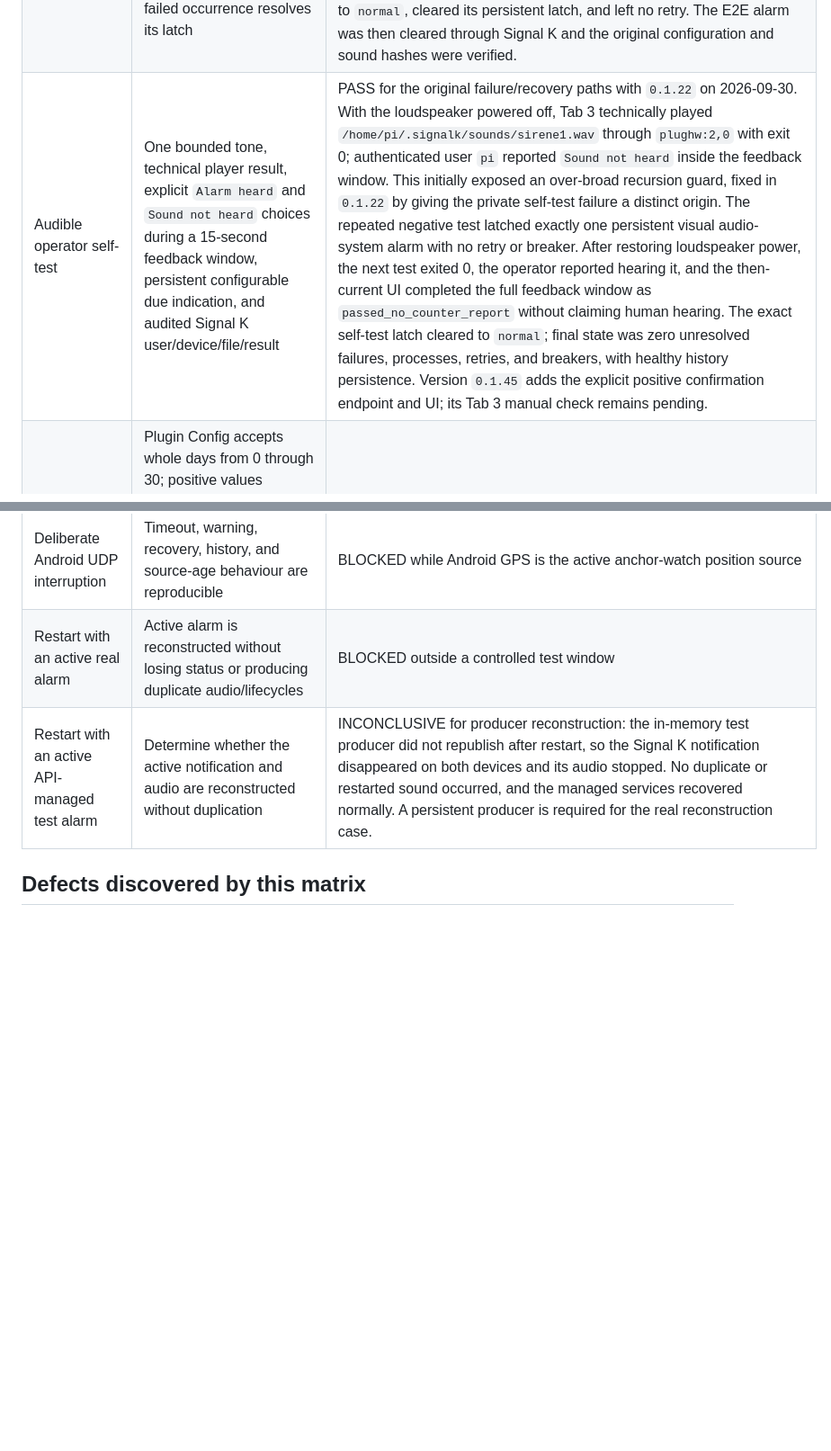
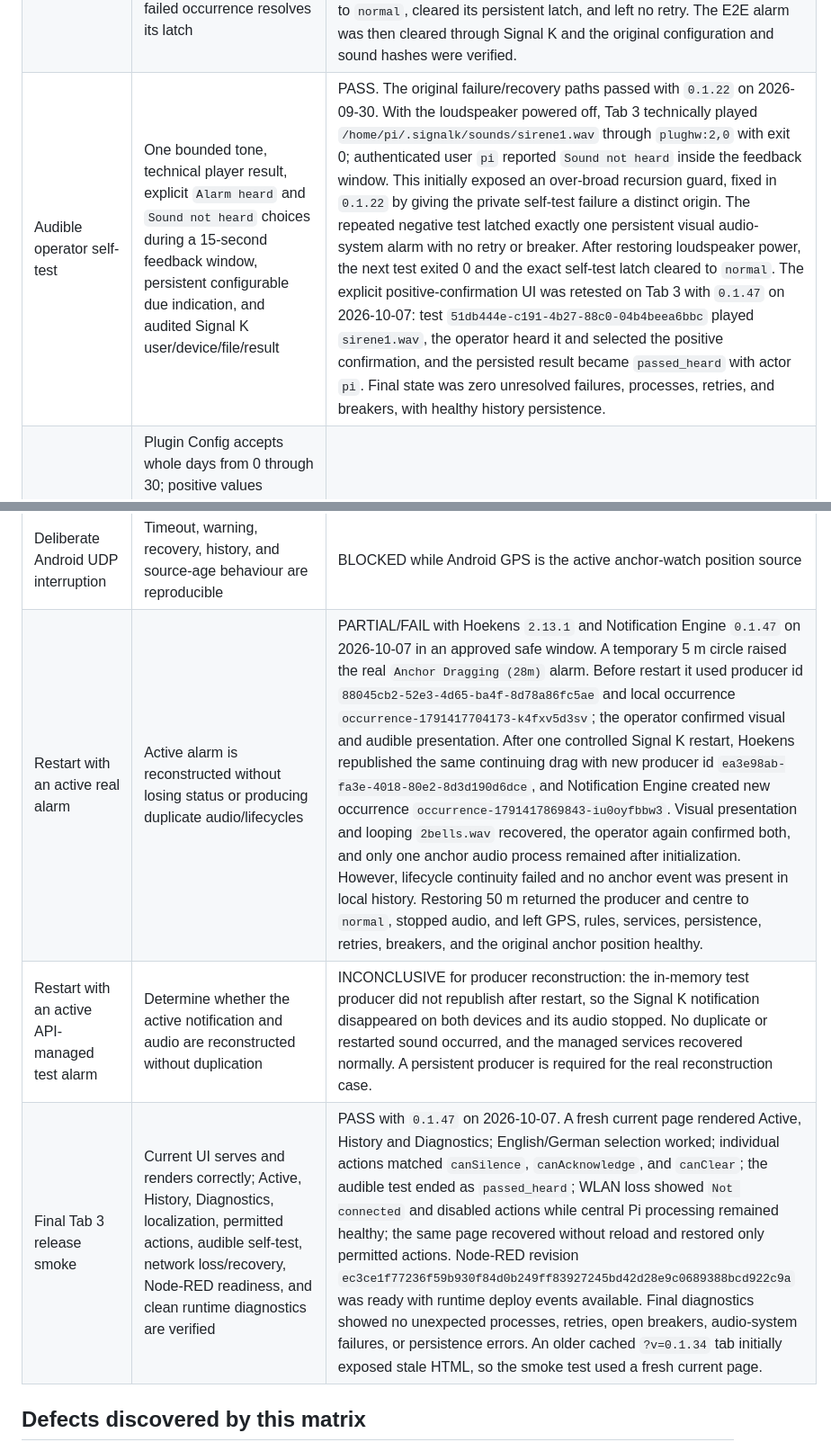
Before and after one commit to haipule/signalk-notification-engine, a Markdown page: docs/e2e-safety-matrix.md, 2 parts joined by grey strips. Shown at 90% size. Drawn GitHub-style; blank space fills up the shorter version.

Commit message:
docs: record active anchor restart regression

```diff
--- a/docs/e2e-safety-matrix.md
+++ b/docs/e2e-safety-matrix.md
@@ -63,7 +63,7 @@ real anchor lifecycle.
 | Missing ALSA device | Alarm remains visible, audio failure is explicit and bounded, and no false success is reported | PASS with `0.1.14` on 2026-09-28: with temporary device `plughw:99,99`, both the real GNSS warning and isolated E2E alarm remained visible while five technical failures opened independent lifecycle breakers. No parallel `aplay` process or retry storm remained. The original configuration was restored byte-for-byte (SHA-256 `d807723c6d7ac397add0fc760ce656ea23d46c07ec714665ee135b51133aaf7c`); Signal K, `signalk-health.timer`, Node-RED configuration, and `plughw:2,0` recovered healthy. |
 | Audio circuit breaker | Five consecutive technical failures for one lifecycle open its local breaker without changing the Signal K alarm; normal retries stop, one probe is allowed after five minutes or once after watchdog recovery, and Diagnostics/history expose the transitions | PASS for the live fault, persistence, lifecycle cleanup, five-minute probe, and recovery path with `0.1.14` on 2026-09-28. Two simultaneous lifecycles opened after their fifth failures. Restart retained and re-associated the still-active GNSS lifecycle while removing the ended E2E lifecycle with `audio_circuit_closed_on_lifecycle_end`. A failed probe reopened the breaker for five minutes. After restoring `plughw:2,0`, exactly one probe started at 21:38:45 AST, exited successfully at 21:38:46, emitted `audio_circuit_recovered`, and left `openCount: 0`, zero processes, and zero retries. The watchdog-triggered early-probe branch is unit-tested; a physical live unavailable-to-ready transition was not induced. |
 | Visual audio-system notification | A technical player failure raises one visible visual-only system alarm that cannot recurse or be silenced, acknowledged, or cleared; only successful playback from the same failed occurrence resolves its latch | PASS with `0.1.15` on 2026-09-28. Removing the configured `alarm.wav` for an isolated API-managed alarm raised `notifications.system.notificationEngine.audio` with `method: visual`, `audio: off`, and all three capabilities false. The general alarm sound rule still matched for display but produced no audio process for the system path. The original alarm remained authoritative. After the sound file was restored byte-for-byte, the scheduled probe for the same occurrence succeeded at 22:02:23 AST, returned the system notification to `normal`, cleared its persistent latch, and left no retry. The E2E alarm was then cleared through Signal K and the original configuration and sound hashes were verified. |
-| Audible operator self-test | One bounded tone, technical player result, explicit `Alarm heard` and `Sound not heard` choices during a 15-second feedback window, persistent configurable due indication, and audited Signal K user/device/file/result | PASS for the original failure/recovery paths with `0.1.22` on 2026-09-30. With the loudspeaker powered off, Tab 3 technically played `/home/pi/.signalk/sounds/sirene1.wav` through `plughw:2,0` with exit 0; authenticated user `pi` reported `Sound not heard` inside the feedback window. This initially exposed an over-broad recursion guard, fixed in `0.1.22` by giving the private self-test failure a distinct origin. The repeated negative test latched exactly one persistent visual audio-system alarm with no retry or breaker. After restoring loudspeaker power, the next test exited 0, the operator reported hearing it, and the then-current UI completed the full feedback window as `passed_no_counter_report` without claiming human hearing. The exact self-test latch cleared to `normal`; final state was zero unresolved failures, processes, retries, and breakers, with healthy history persistence. Version `0.1.45` adds the explicit positive confirmation endpoint and UI; its Tab 3 manual check remains pending. |
+| Audible operator self-test | One bounded tone, technical player result, explicit `Alarm heard` and `Sound not heard` choices during a 15-second feedback window, persistent configurable due indication, and audited Signal K user/device/file/result | PASS. The original failure/recovery paths passed with `0.1.22` on 2026-09-30. With the loudspeaker powered off, Tab 3 technically played `/home/pi/.signalk/sounds/sirene1.wav` through `plughw:2,0` with exit 0; authenticated user `pi` reported `Sound not heard` inside the feedback window. This initially exposed an over-broad recursion guard, fixed in `0.1.22` by giving the private self-test failure a distinct origin. The repeated negative test latched exactly one persistent visual audio-system alarm with no retry or breaker. After restoring loudspeaker power, the next test exited 0 and the exact self-test latch cleared to `normal`. The explicit positive-confirmation UI was retested on Tab 3 with `0.1.47` on 2026-10-07: test `51db444e-c191-4b27-88c0-04b4beea6bbc` played `sirene1.wav`, the operator heard it and selected the positive confirmation, and the persisted result became `passed_heard` with actor `pi`. Final state was zero unresolved failures, processes, retries, and breakers, with healthy history persistence. |
 | Configurable Alarm Sound Test interval | Plugin Config accepts whole days from 0 through 30; positive values calculate from the retained last successful test, while 0 hides the WebApp control and rejects direct starts. The separate one-shot Sound Test does not change the schedule. | Unit and route tests pass in `0.1.46`; the deployed API reports the backward-compatible default `intervalDays: 7` and `enabled: true`. Manual Tab 3 checks for a changed interval and zero remain pending. |
 | Audio process diagnostics | Diagnostics identify active and last playback by notification lifecycle and expose file, player, device, PID, start/end, duration, exit code, and signal without changing notification state | PASS with `0.1.18` on 2026-09-29. Startup reconstruction of the existing `notifications.navigation.gnss.headingUnavailable` warning produced one `warn.wav` playback for lifecycle `occurrence-1790650348688-g1tde1snzki`. Diagnostics captured `aplay`, `plughw:2,0`, PID 2290226, exact start/end, 1003 ms, exit code 0, and no signal. It then reported zero active processes and zero pending retries. |
 | Critical input freshness diagnostics | A configured path/source pair exposes observed source, producer timestamp, age, value presence, threshold and freshness state without changing Signal K or alarm processing | PASS with `0.1.36` on 2026-10-04. Live Diagnostics read the existing `navigation.position` leaf from expected source `android_udp.gps` as `fresh`, with a valid timestamp, 387 ms age, 15-second threshold, and `valuePresent: true`. No broad subscription, notification, flow change, or fault injection was used. Unit tests cover `stale`, `missing`, `source_mismatch`, and `timestamp_missing`. |
@@ -72,8 +72,9 @@ real anchor lifecycle.
 | Raise and re-drop after ACK | New anchoring lifecycle is not born acknowledged even if Hoeken's reuses an ID | PARTIAL with Hoekens `2.13.1` on 2026-10-07. Hoekens emitted `null` on Raise, but Signal K retained technical ID `8cca72b9-7b4f-4104-bd02-eaeca8a21985` as empty `normal`. After the first controlled alarm was acknowledged, Raise temporarily retained the ACK; the next controlled drag alarm reset `acknowledged` to `false`, proving the safety-relevant fix. Notification Engine incorrectly retained local occurrence `occurrence-1791413282219-kvhp3itg3v` across Raise/re-drop because the legacy `normal`/`Off` boundary no longer matches. The original position and 50 m circle were restored with healthy services and audio. |
 | Local anchor occurrence boundary | Inactive `navigation.anchor.state` (`off` or Hoekens 2.13.1 value removal) ends only the local anchor occurrence; repeated snapshots while inactive do not invent an occurrence, and the next producer update after `on` gets a fresh ID | PASS in `0.1.47` on 2026-10-07. Unit tests cover both inactive representations, idempotency, unrelated paths, notification immutability, persistent-inactive snapshots, re-arming, and local audio cleanup. In the controlled live test Hoekens reused technical ID `6d2e4189-b311-489f-a6a8-1b851b0ceb66`; first local occurrence `occurrence-1791416035898-96w9keg1kz` was marked `local_lifecycle_ended` on Raise, and the next Drop created `occurrence-1791416217885-tt4yew20on`. Final Raise ended the second occurrence and restored anchor state `off`; services, GPS, history, and audio remained healthy. |
 | Deliberate Android UDP interruption | Timeout, warning, recovery, history, and source-age behaviour are reproducible | BLOCKED while Android GPS is the active anchor-watch position source |
-| Restart with an active real alarm | Active alarm is reconstructed without losing status or producing duplicate audio/lifecycles | BLOCKED outside a controlled test window |
+| Restart with an active real alarm | Active alarm is reconstructed without losing status or producing duplicate audio/lifecycles | PARTIAL/FAIL with Hoekens `2.13.1` and Notification Engine `0.1.47` on 2026-10-07 in an approved safe window. A temporary 5 m circle raised the real `Anchor Dragging (28m)` alarm. Before restart it used producer id `88045cb2-52e3-4d65-ba4f-8d78a86fc5ae` and local occurrence `occurrence-1791417704173-k4fxv5d3sv`; the operator confirmed visual and audible presentation. After one controlled Signal K restart, Hoekens republished the same continuing drag with new producer id `ea3e98ab-fa3e-4018-80e2-8d3d190d6dce`, and Notification Engine created new occurrence `occurrence-1791417869843-iu0oyfbbw3`. Visual presentation and looping `2bells.wav` recovered, the operator again confirmed both, and only one anchor audio process remained after initialization. However, lifecycle continuity failed and no anchor event was present in local history. Restoring 50 m returned the producer and centre to `normal`, stopped audio, and left GPS, rules, services, persistence, retries, breakers, and the original anchor position healthy. |
 | Restart with an active API-managed test alarm | Determine whether the active notification and audio are reconstructed without duplication | INCONCLUSIVE for producer reconstruction: the in-memory test producer did not republish after restart, so the Signal K notification disappeared on both devices and its audio stopped. No duplicate or restarted sound occurred, and the managed services recovered normally. A persistent producer is required for the real reconstruction case. |
+| Final Tab 3 release smoke | Current UI serves and renders correctly; Active, History, Diagnostics, localization, permitted actions, audible self-test, network loss/recovery, Node-RED readiness, and clean runtime diagnostics are verified | PASS with `0.1.47` on 2026-10-07. A fresh current page rendered Active, History and Diagnostics; English/German selection worked; individual actions matched `canSilence`, `canAcknowledge`, and `canClear`; the audible test ended as `passed_heard`; WLAN loss showed `Not connected` and disabled actions while central Pi processing remained healthy; the same page recovered without reload and restored only permitted actions. Node-RED revision `ec3ce1f77236f59b930f84d0b249ff83927245bd42d28e9c0689388bcd922c9a` was ready with runtime deploy events available. Final diagnostics showed no unexpected processes, retries, open breakers, audio-system failures, or persistence errors. An older cached `?v=0.1.34` tab initially exposed stale HTML, so the smoke test used a fresh current page. |
 
 ## Defects discovered by this matrix
 
```
Also changed, not shown: TODO.md (+15 -2 lines).
